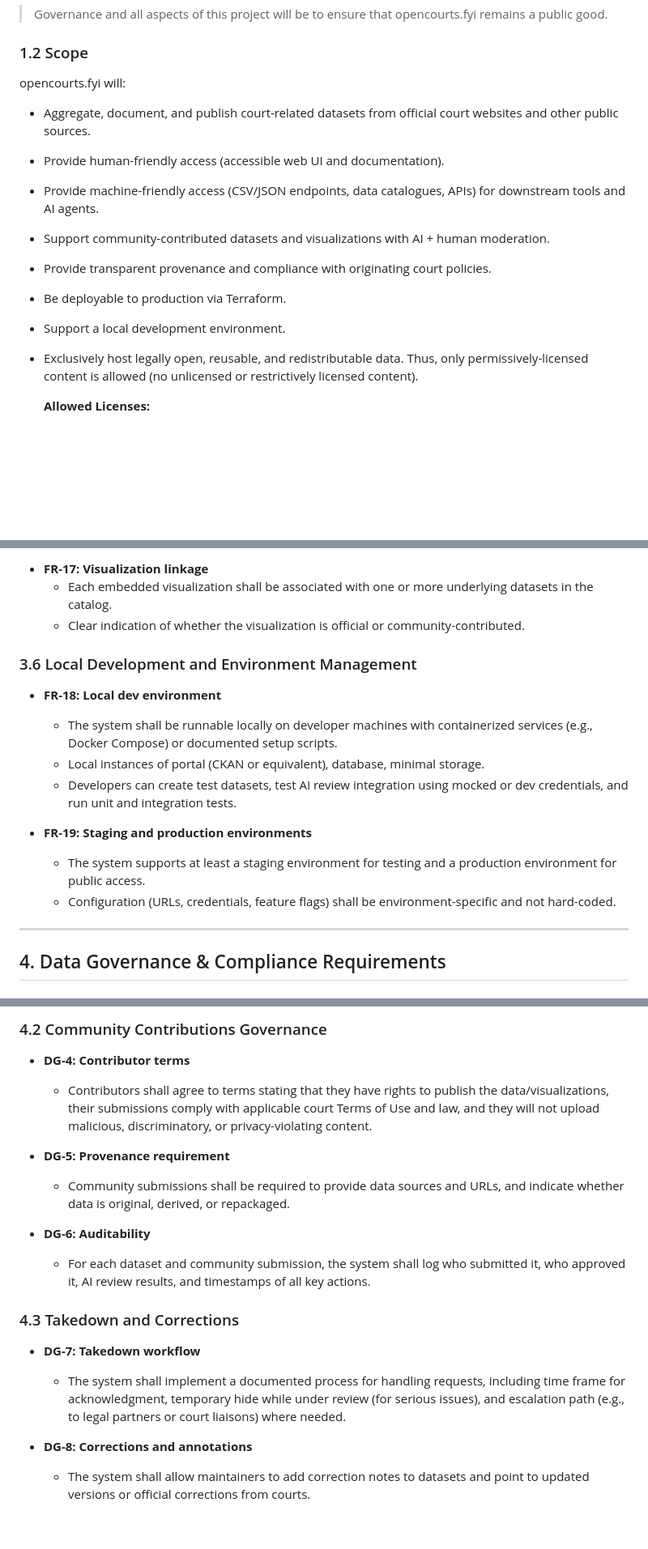
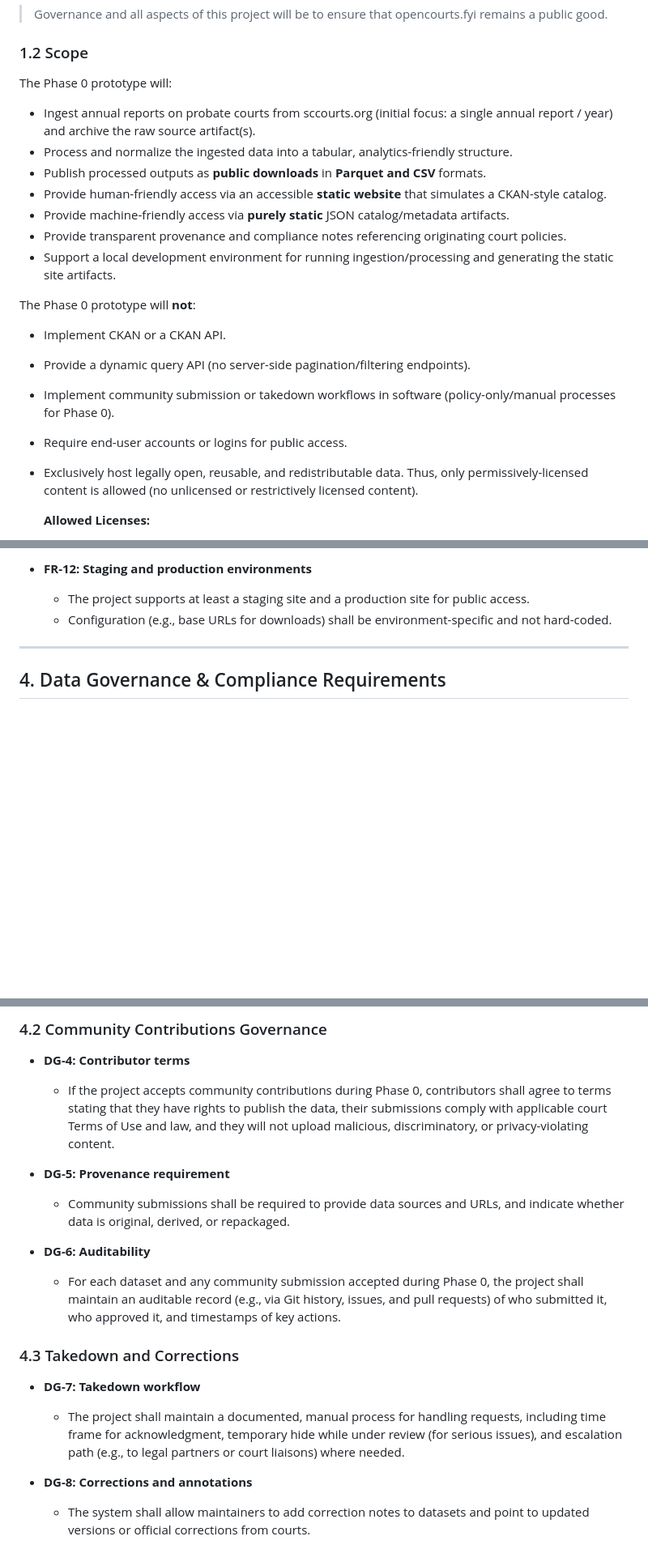
Before and after one commit to opencourtsfyi/opencourts-mock-website, a Markdown page: software-requirement-specification.md, 3 parts joined by grey strips. Shown at 81% size. Drawn GitHub-style; blank space fills up the shorter version.

```diff
--- a/software-requirement-specification.md
+++ b/software-requirement-specification.md
@@ -26,15 +28,22 @@ OpenCourts.FYI delivers a “public good” defined by two attributes:
 
 ### 1.2 Scope
 
-opencourts.fyi will:
+The Phase 0 prototype will:
 
-- Aggregate, document, and publish court-related datasets from official court websites and other public sources.
-- Provide human-friendly access (accessible web UI and documentation).
-- Provide machine-friendly access (CSV/JSON endpoints, data catalogues, APIs) for downstream tools and AI agents.
-- Support community-contributed datasets and visualizations with AI + human moderation.
-- Provide transparent provenance and compliance with originating court policies.
-- Be deployable to production via Terraform.
-- Support a local development environment.
+- Ingest annual reports on probate courts from sccourts.org (initial focus: a single annual report / year) and archive the raw source artifact(s).
+- Process and normalize the ingested data into a tabular, analytics-friendly structure.
+- Publish processed outputs as **public downloads** in **Parquet and CSV** formats.
+- Provide human-friendly access via an accessible **static website** that simulates a CKAN-style catalog.
+- Provide machine-friendly access via **purely static** JSON catalog/metadata artifacts.
+- Provide transparent provenance and compliance notes referencing originating court policies.
+- Support a local development environment for running ingestion/processing and generating the static site artifacts.
+
+The Phase 0 prototype will **not**:
+
+- Implement CKAN or a CKAN API.
+- Provide a dynamic query API (no server-side pagination/filtering endpoints).
+- Implement community submission or takedown workflows in software (policy-only/manual processes for Phase 0).
+- Require end-user accounts or logins for public access.
 - Exclusively host legally open, reusable, and redistributable data. Thus, only permissively-licensed content is allowed (no unlicensed or restrictively licensed content).
 
   **Allowed Licenses:**
@@ -159,17 +162,6 @@ At a high level, opencourts.fyi will consist of:
-- **FR-17: Visualization linkage**
-  - Each embedded visualization shall be associated with one or more underlying datasets in the catalog.
-  - Clear indication of whether the visualization is official or community-contributed.
-
-### 3.6 Local Development and Environment Management
-
-- **FR-18: Local dev environment**
-  - The system shall be runnable locally on developer machines with containerized services (e.g., Docker Compose) or documented setup scripts.
-  - Local instances of portal (CKAN or equivalent), database, minimal storage.
-  - Developers can create test datasets, test AI review integration using mocked or dev credentials, and run unit and integration tests.
-
-- **FR-19: Staging and production environments**
-  - The system supports at least a staging environment for testing and a production environment for public access.
-  - Configuration (URLs, credentials, feature flags) shall be environment-specific and not hard-coded.
+- **FR-12: Staging and production environments**
+  - The project supports at least a staging site and a production site for public access.
+  - Configuration (e.g., base URLs for downloads) shall be environment-specific and not hard-coded.
 
 ---
 
@@ -189,18 +181,18 @@ At a high level, opencourts.fyi will consist of:
 ### 4.2 Community Contributions Governance
 
 - **DG-4: Contributor terms**
-  - Contributors shall agree to terms stating that they have rights to publish the data/visualizations, their submissions comply with applicable court Terms of Use and law, and they will not upload malicious, discriminatory, or privacy-violating content.
+  - If the project accepts community contributions during Phase 0, contributors shall agree to terms stating that they have rights to publish the data, their submissions comply with applicable court Terms of Use and law, and they will not upload malicious, discriminatory, or privacy-violating content.
 
 - **DG-5: Provenance requirement**
   - Community submissions shall be required to provide data sources and URLs, and indicate whether data is original, derived, or repackaged.
 
 - **DG-6: Auditability**
-  - For each dataset and community submission, the system shall log who submitted it, who approved it, AI review results, and timestamps of all key actions.
+  - For each dataset and any community submission accepted during Phase 0, the project shall maintain an auditable record (e.g., via Git history, issues, and pull requests) of who submitted it, who approved it, and timestamps of key actions.
 
 ### 4.3 Takedown and Corrections
 
 - **DG-7: Takedown workflow**
-  - The system shall implement a documented process for handling requests, including time frame for acknowledgment, temporary hide while under review (for serious issues), and escalation path (e.g., to legal partners or court liaisons) where needed.
+  - The project shall maintain a documented, manual process for handling requests, including time frame for acknowledgment, temporary hide while under review (for serious issues), and escalation path (e.g., to legal partners or court liaisons) where needed.
 
 - **DG-8: Corrections and annotations**
   - The system shall allow maintainers to add correction notes to datasets and point to updated versions or official corrections from courts.
```
Also changed, not shown: other parts of software-requirement-specification.md (+57 -63 lines).
